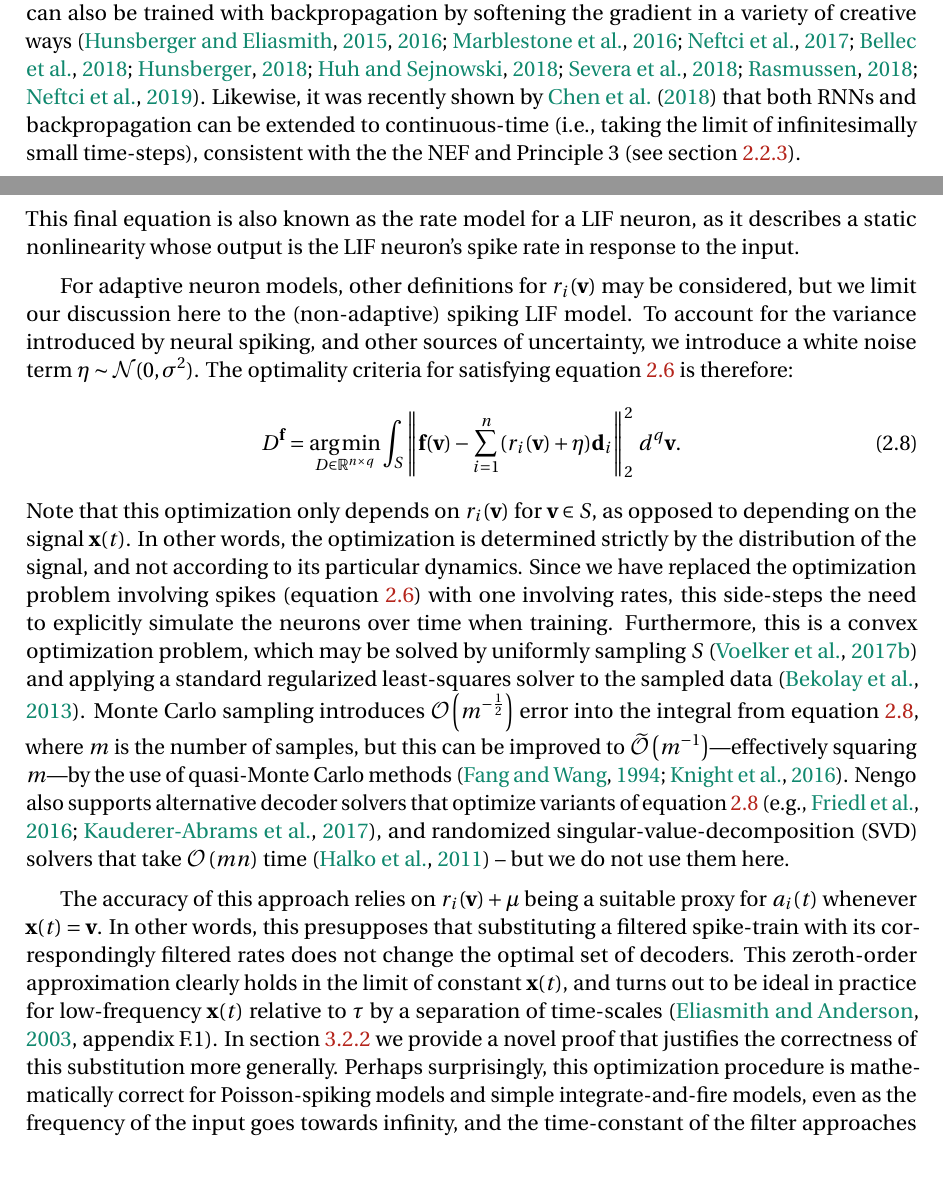
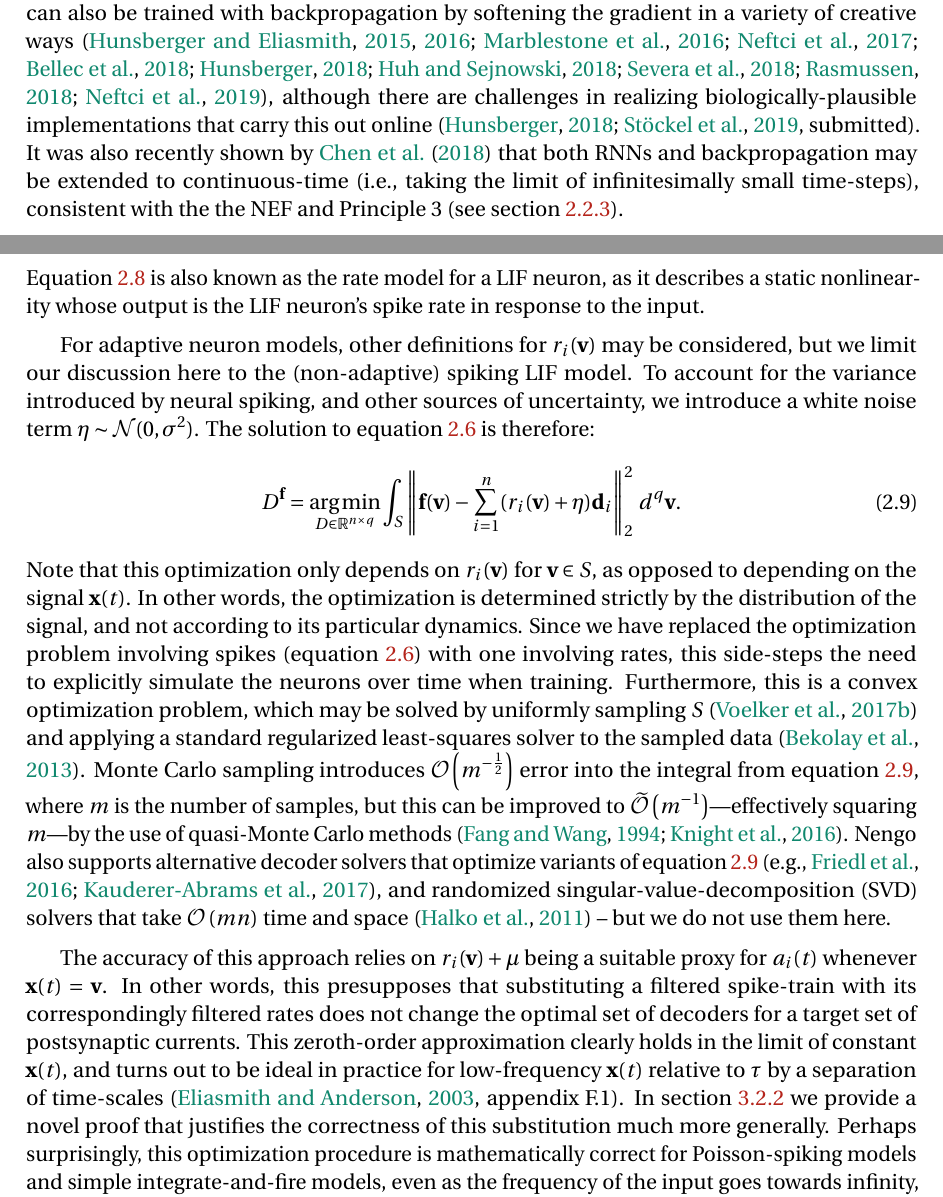
Before and after one commit to arvoelke/phd, a LaTeX thesis (paper/phd.tex, which reads paper/phd-background.tex): two parts of pages 32 and 43 of 205, joined at a grey line, cut so that both start at the same text, the shorter picture padded with empty space. Compiled offline with pdfLaTeX; a missing bibliography style is replaced by a similar one.

Commit message:
Citation and misc fixups

```diff
--- a/paper/phd-background.tex
+++ b/paper/phd-background.tex
@@ -95,8 +95,8 @@ This may optionally be stacked to form multiple layers, akin to a multi-layer fe
 This approach also extends to more biologically-plausible realizations of the RNN, in which the continuous (i.e.,~real-valued) neural activations are replaced by spiking neurons that emit binary-valued events over time, and weight matrices are replaced by synaptic filters that appropriately weight and exponentially decay incoming spikes over time.
 These networks are named Spiking Neural Networks~(SNNs), and are the subject matter of later sections.
 The issue in this context is that spikes (i.e.,~Dirac impulses) are non-differentiable with respect to time.
-But recently, many research groups have independently demonstrated that SNNs can also be trained with backpropagation by softening the gradient in a variety of creative ways~\citep{hunsberger2015spiking, hunsberger2016training, marblestone2016toward, neftci2017neuromorphic, bellec2018long, hunsberger2018, huh2018gradient, severa2018whetstone, rasmussen2018nengodl, neftci2019surrogate}.
-Likewise, it was recently shown by \citet{chen2018neural} that both RNNs and backpropagation can be extended to continuous-time (i.e.,~taking the limit of infinitesimally small time-steps), consistent with the the NEF and Principle~3~(see section~\ref{sec:principle3}).
+But recently, many research groups have independently demonstrated that SNNs can also be trained with backpropagation by softening the gradient in a variety of creative ways~\citep{hunsberger2015spiking, hunsberger2016training, marblestone2016toward, neftci2017neuromorphic, bellec2018long, hunsberger2018, huh2018gradient, severa2018whetstone, rasmussen2018nengodl, neftci2019surrogate}, although there are challenges in realizing biologically-plausible implementations that carry this out online~\citep[][submitted]{hunsberger2018, stockel2019align}.
+It was also recently shown by \citet{chen2018neural} that both RNNs and backpropagation may be extended to continuous-time (i.e.,~taking the limit of infinitesimally small time-steps), consistent with the the NEF and Principle~3~(see section~\ref{sec:principle3}).
 
 While these approaches are theoretically sound, BPTT encounters many problems in practice~\citep{bengio1994learning}.
 Chief among these are the so-called ``vanishing and exploding gradient problems'', in which gradients shrink or grow unboundedly as they are propagated back in time.
@@ -325,8 +324,9 @@ r_i(\V{v}) = \frac{1}{\tau_\text{ref} -\tau_\text{RC} \ln \left( 1 - \frac{1}{s_
-This final equation is also known as the rate model for a LIF neuron, as it describes a static nonlinearity whose output is the LIF neuron's spike rate in response to the input.
+\end{equation}
+Equation~\ref{eq:lif-rate} is also known as the rate model for a LIF neuron, as it describes a static nonlinearity whose output is the LIF neuron's spike rate in response to the input.
 
 For adaptive neuron models, other definitions for $r_i(\V{v})$ may be considered, but we limit our discussion here to the (non-adaptive) spiking LIF model.
 To account for the variance introduced by neural spiking, and other sources of uncertainty, we introduce a white noise term $\eta \sim \mathcal{N}(0, \sigma^2)$.
-The optimality criteria for satisfying equation~\ref{eq:trans-decode} is therefore:
+The solution to equation~\ref{eq:trans-decode} is therefore:
 \begin{equation} \label{eq:decoder_solution}
 D^\V{f} = \argmin_{D \in \mathbb{R}^{n \times q}} \int_{S} \left\| \V{f}(\V{v}) - \sum_{i=1}^n (r_i(\V{v}) + \eta) \V{d}_i \right\|_2^2 \, d^q\V{v} \text{.}
 \end{equation}
@@ -335,7 +335,7 @@ In other words, the optimization is determined strictly by the distribution of t
 Since we have replaced the optimization problem involving spikes (equation~\ref{eq:trans-decode}) with one involving rates, this side-steps the need to explicitly simulate the neurons over time when training.
 Furthermore, this is a convex optimization problem, which may be solved by uniformly sampling $S$~\citep{voelker2017} and applying a standard regularized least-squares solver to the sampled data~\citep{bekolay2013}.
 Monte Carlo sampling introduces $\bigoh{ m^{-\frac{1}{2}} }$ error into the integral from equation~\ref{eq:decoder_solution}, where $m$ is the number of samples, but this can be improved to $\widetilde{\mathcal{O}} \left( m^{-1} \right)$---effectively squaring $m$---by the use of quasi-Monte Carlo methods~\citep{fang1994, knight2016}.
-Nengo also supports alternative decoder solvers that optimize variants of equation~\ref{eq:decoder_solution}~\citep[e.g.,][]{voelker2016a, abrams2017}, and randomized singular-value-decomposition~(SVD) solvers that take $\bigoh{mn}$ time~\citep{halko2011finding} -- but we do not use them here.
+Nengo also supports alternative decoder solvers that optimize variants of equation~\ref{eq:decoder_solution}~\citep[e.g.,][]{voelker2016a, abrams2017}, and randomized singular-value-decomposition~(SVD) solvers that take $\bigoh{mn}$ time and space~\citep{halko2011finding} -- but we do not use them here.
 %This provides the decoders needed by equations~\ref{eq:repn_decode} and \ref{eq:trans-decode} to represent the vector or compute transformations, respectively.
 
 % this synapse is only for continuous case:
@@ -344,9 +344,9 @@ Nengo also supports alternative decoder solvers that optimize variants of equati
 %\end{equation}
 
 The accuracy of this approach relies on $r_i(\V{v}) + \mu$ being a suitable proxy for $a_i(t)$ whenever $\V{x}(t) = \V{v}$.
-In other words, this presupposes that substituting a filtered spike-train with its correspondingly filtered rates does not change the optimal set of decoders.
+In other words, this presupposes that substituting a filtered spike-train with its correspondingly filtered rates does not change the optimal set of decoders for a target set of postsynaptic currents.
 This zeroth-order approximation clearly holds in the limit of constant $\V{x}(t)$, and turns out to be ideal in practice for low-frequency $\V{x}(t)$ relative to $\tau$ by a separation of time-scales~\citep[][appendix~F.1]{eliasmith2003a}.
-In section~\ref{sec:spike-coding} we provide a novel proof that justifies the correctness of this substitution more generally.
+In section~\ref{sec:spike-coding} we provide a novel proof that justifies the correctness of this substitution much more generally.
 Perhaps surprisingly, this optimization procedure is mathematically correct for Poisson-spiking models and simple integrate-and-fire models, even as the frequency of the input goes towards infinity, and the time-constant of the filter approaches zero.
 % Reminder: there's a result in my comp-II report that the expected spike train is the same as the rate model when the prior for the spike interval is uniform -- this prior becomes invalid for high frequency \V{x}(t) that cross over the neuron threshold
 % We also remark that one may use singular value decomposition~(SVD) to characterize the class of functions that can be accurately approximated by the chosen neural basis functions~\citep[][pp.~185--217]{eliasmith2003a}.
```
Also changed, not shown: paper/phd-background.tex (15 more changed lines).
